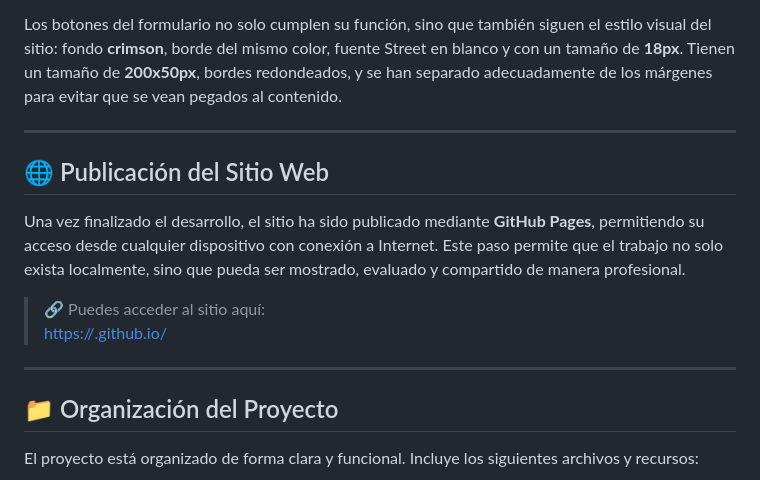
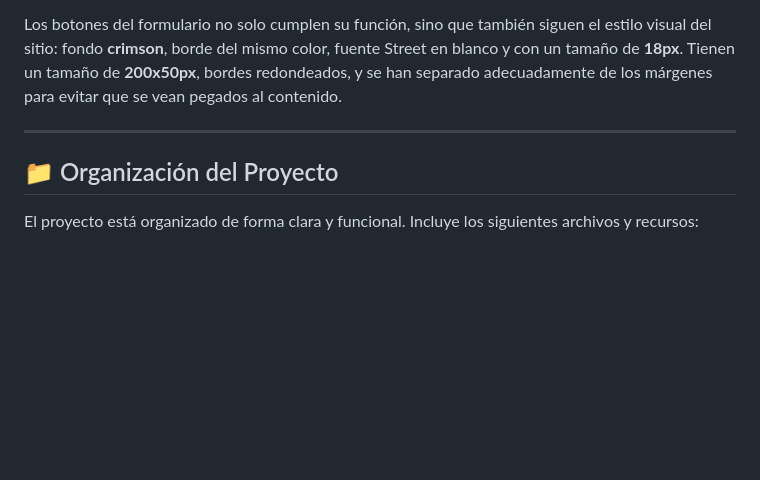
Before and after one commit to ArantzaAAR/Examen_T2, a Markdown page: README.md, the part around the change. Drawn GitHub-style; blank space fills up the shorter version.

```diff
--- a/README.md
+++ b/README.md
@@ -36,15 +36,6 @@ Los botones del formulario no solo cumplen su función, sino que también siguen
 
 ---
 
-## 🌐 Publicación del Sitio Web
-
-Una vez finalizado el desarrollo, el sitio ha sido publicado mediante **GitHub Pages**, permitiendo su acceso desde cualquier dispositivo con conexión a Internet. Este paso permite que el trabajo no solo exista localmente, sino que pueda ser mostrado, evaluado y compartido de manera profesional.
-
-> 🔗 Puedes acceder al sitio aquí:
-> [https://<tu-usuario>.github.io/<nombre-del-repositorio>](https://<tu-usuario>.github.io/<nombre-del-repositorio>)
-
----
-
 ## 📁 Organización del Proyecto
 
 El proyecto está organizado de forma clara y funcional. Incluye los siguientes archivos y recursos:
```
